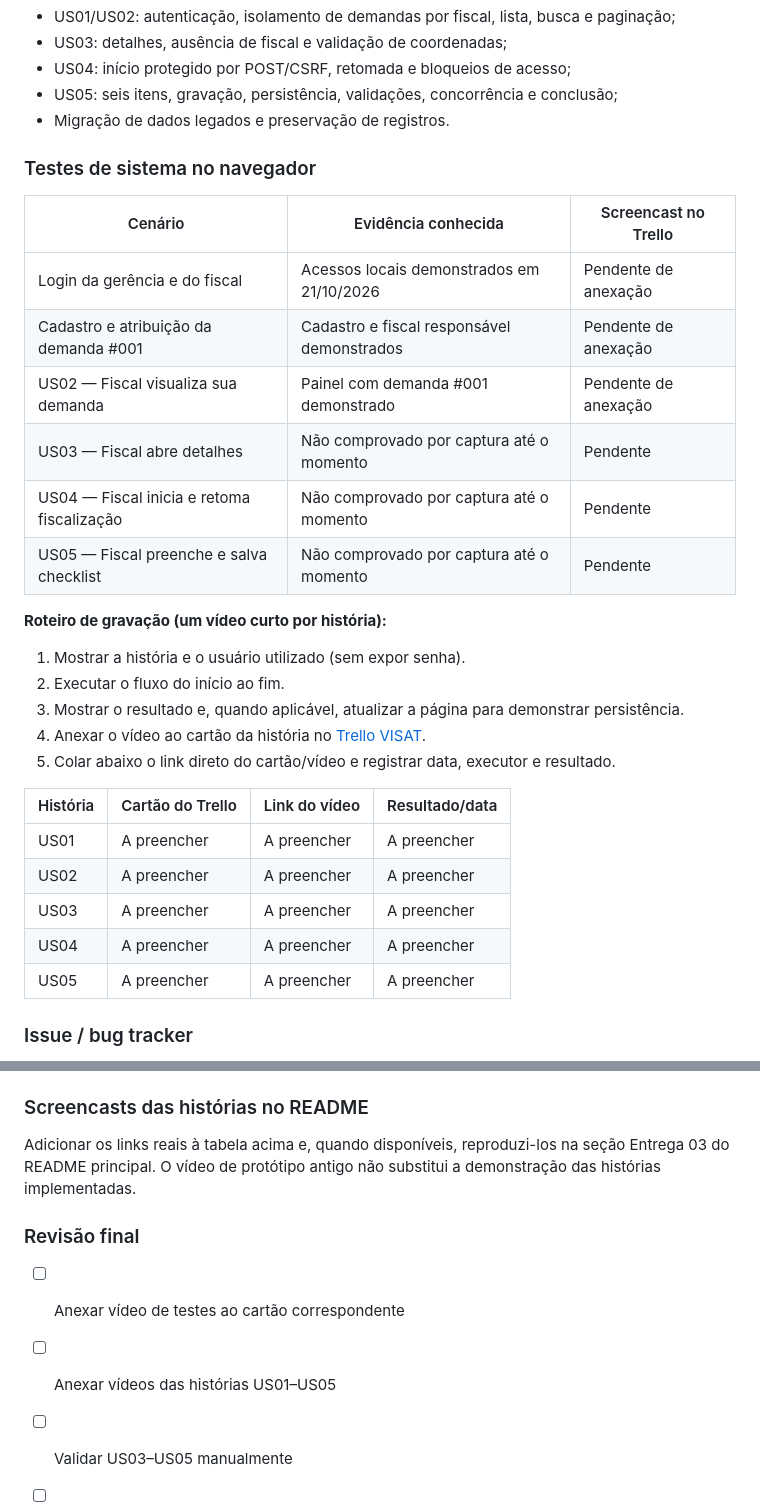
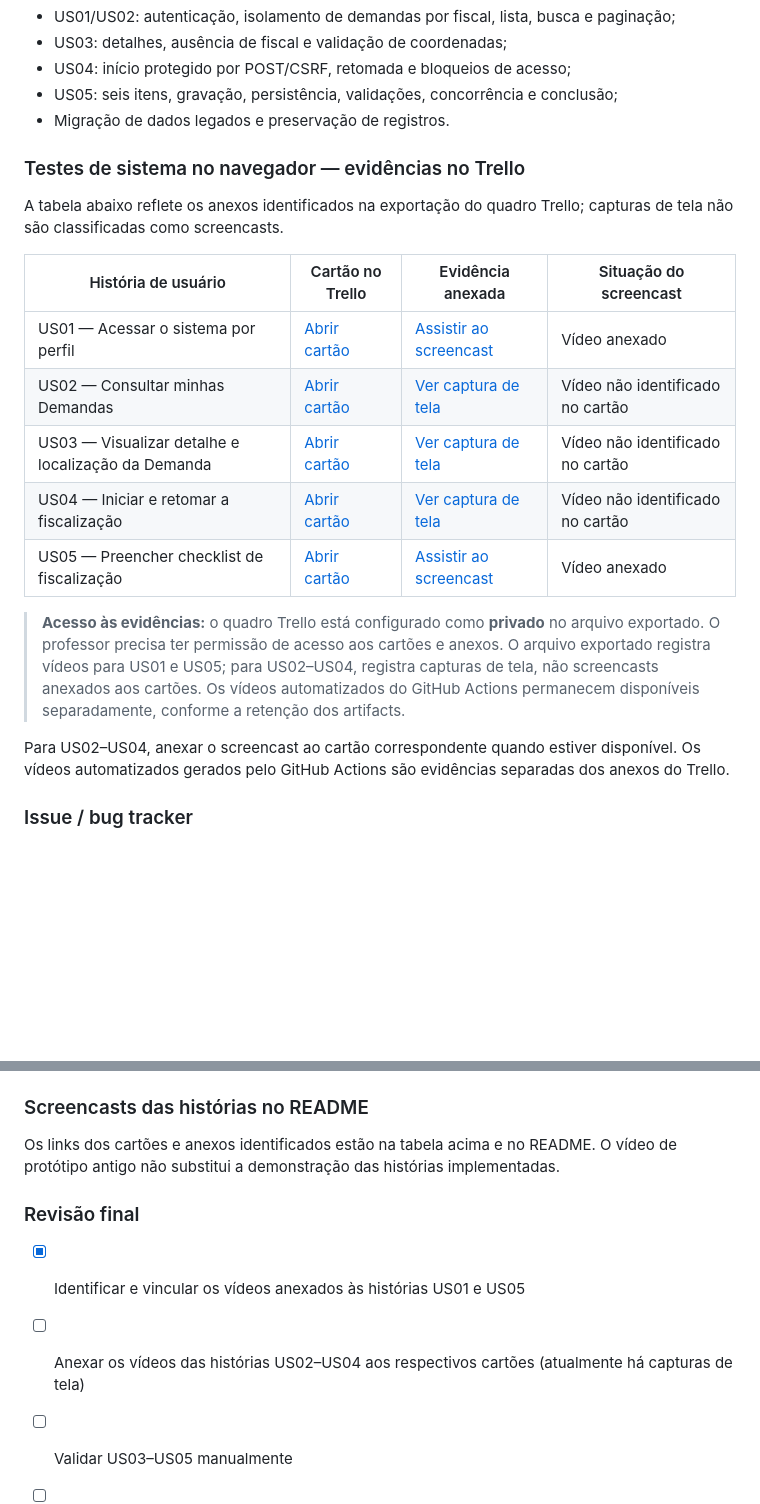
Before and after one commit to arrudacaua/AGENTE-DE-CAMPO-VISAT, a Markdown page: docs/ENTREGA_03_QUALIDADE_COLABORACAO.md, 2 parts joined by grey strips. Rendered like a GitHub page; blank space fills up the shorter version.

Commit message:
docs: vincular evidências reais do Trello às histórias US01–US05

```diff
--- a/docs/ENTREGA_03_QUALIDADE_COLABORACAO.md
+++ b/docs/ENTREGA_03_QUALIDADE_COLABORACAO.md
@@ -22,31 +22,21 @@ Coberturas identificadas no código:
 - US05: seis itens, gravação, persistência, validações, concorrência e conclusão;
 - Migração de dados legados e preservação de registros.
 
-### Testes de sistema no navegador
+### Testes de sistema no navegador — evidências no Trello
 
-| Cenário | Evidência conhecida | Screencast no Trello |
-| --- | --- | --- |
-| Login da gerência e do fiscal | Acessos locais demonstrados em 21/10/2026 | Pendente de anexação |
-| Cadastro e atribuição da demanda #001 | Cadastro e fiscal responsável demonstrados | Pendente de anexação |
-| US02 — Fiscal visualiza sua demanda | Painel com demanda #001 demonstrado | Pendente de anexação |
-| US03 — Fiscal abre detalhes | Não comprovado por captura até o momento | Pendente |
-| US04 — Fiscal inicia e retoma fiscalização | Não comprovado por captura até o momento | Pendente |
-| US05 — Fiscal preenche e salva checklist | Não comprovado por captura até o momento | Pendente |
+A tabela abaixo reflete os anexos identificados na exportação do quadro Trello; capturas de tela não são classificadas como screencasts.
 
-**Roteiro de gravação (um vídeo curto por história):**
-1. Mostrar a história e o usuário utilizado (sem expor senha).
-2. Executar o fluxo do início ao fim.
-3. Mostrar o resultado e, quando aplicável, atualizar a página para demonstrar persistência.
-4. Anexar o vídeo ao cartão da história no [Trello VISAT](https://trello.com/b/er7tMowp/visat).
-5. Colar abaixo o link direto do cartão/vídeo e registrar data, executor e resultado.
+| História de usuário | Cartão no Trello | Evidência anexada | Situação do screencast |
+| --- | --- | --- | --- |
+| US01 — Acessar o sistema por perfil | [Abrir cartão](https://trello.com/c/GHjDK2CQ) | [Assistir ao screencast](https://trello.com/1/cards/6a98788872c0c4640e0847fc/attachments/6ad9656f7c2ec6bc4eb91941/download/screencast-acesso-por-perfil.mp4.mp4) | Vídeo anexado |
+| US02 — Consultar minhas Demandas | [Abrir cartão](https://trello.com/c/BJRpvGqc) | [Ver captura de tela](https://trello.com/1/cards/6a987967894b709a7037b01a/attachments/6ad960ebb782600ba6b42771/download/02-minhas-demandas.png) | Vídeo não identificado no cartão |
+| US03 — Visualizar detalhe e localização da Demanda | [Abrir cartão](https://trello.com/c/DHJOn8dJ) | [Ver captura de tela](https://trello.com/1/cards/6a987ac04aa5675a96fc2735/attachments/6ad9609af1c60cbfd6858b12/download/03-detalhes.png) | Vídeo não identificado no cartão |
+| US04 — Iniciar e retomar a fiscalização | [Abrir cartão](https://trello.com/c/fK9u3TsS) | [Ver captura de tela](https://trello.com/1/cards/6a987a34503f1d24f1baf08d/attachments/6ad9625037a60d147b67b9e7/download/06-retomar.png) | Vídeo não identificado no cartão |
+| US05 — Preencher checklist de fiscalização | [Abrir cartão](https://trello.com/c/1wPxs63k) | [Assistir ao screencast](https://trello.com/1/cards/6a987cfb78b897716ce8a72e/attachments/6ad9679f0e2fbf663edec19c/download/US05-screencast-checklist-inspecao.mp4.mp4) | Vídeo anexado |
 
-| História | Cartão do Trello | Link do vídeo | Resultado/data |
-| --- | --- | --- | --- |
-| US01 | A preencher | A preencher | A preencher |
-| US02 | A preencher | A preencher | A preencher |
-| US03 | A preencher | A preencher | A preencher |
-| US04 | A preencher | A preencher | A preencher |
-| US05 | A preencher | A preencher | A preencher |
+> **Acesso às evidências:** o quadro Trello está configurado como **privado** no arquivo exportado. O professor precisa ter permissão de acesso aos cartões e anexos. O arquivo exportado registra vídeos para US01 e US05; para US02–US04, registra capturas de tela, não screencasts anexados aos cartões. Os vídeos automatizados do GitHub Actions permanecem disponíveis separadamente, conforme a retenção dos artifacts.
+
+Para US02–US04, anexar o screencast ao cartão correspondente quando estiver disponível. Os vídeos automatizados gerados pelo GitHub Actions são evidências separadas dos anexos do Trello.
 
 ### Issue / bug tracker
 
@@ -77,12 +67,12 @@ O README raiz já referencia `docs/board.png` e `docs/backlog.png`. **É necess
 
 ### Screencasts das histórias no README
 
-Adicionar os links reais à tabela acima e, quando disponíveis, reproduzi-los na seção Entrega 03 do README principal. O vídeo de protótipo antigo não substitui a demonstração das histórias implementadas.
+Os links dos cartões e anexos identificados estão na tabela acima e no README. O vídeo de protótipo antigo não substitui a demonstração das histórias implementadas.
 
 ### Revisão final
 
-- [ ] Anexar vídeo de testes ao cartão correspondente
-- [ ] Anexar vídeos das histórias US01–US05
+- [x] Identificar e vincular os vídeos anexados às histórias US01 e US05
+- [ ] Anexar os vídeos das histórias US02–US04 aos respectivos cartões (atualmente há capturas de tela)
 - [ ] Validar US03–US05 manualmente
 - [ ] Conferir/atualizar prints da Sprint 01 e backlog
 - [ ] Confirmar e documentar pares reais e suas contribuições
```
